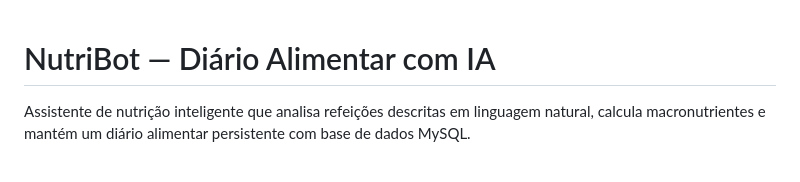
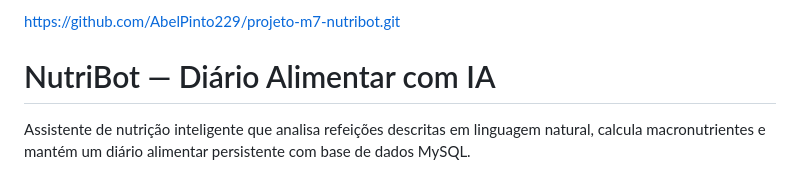
Before and after one commit to AbelPinto229/projeto-m7-nutribot, a Markdown page: README.md, the part around the change. Drawn GitHub-style.

```diff
--- a/README.md
+++ b/README.md
@@ -1,5 +1,4 @@
-
-
+https://github.com/AbelPinto229/projeto-m7-nutribot.git
 
 # NutriBot — Diário Alimentar com IA
 
```
